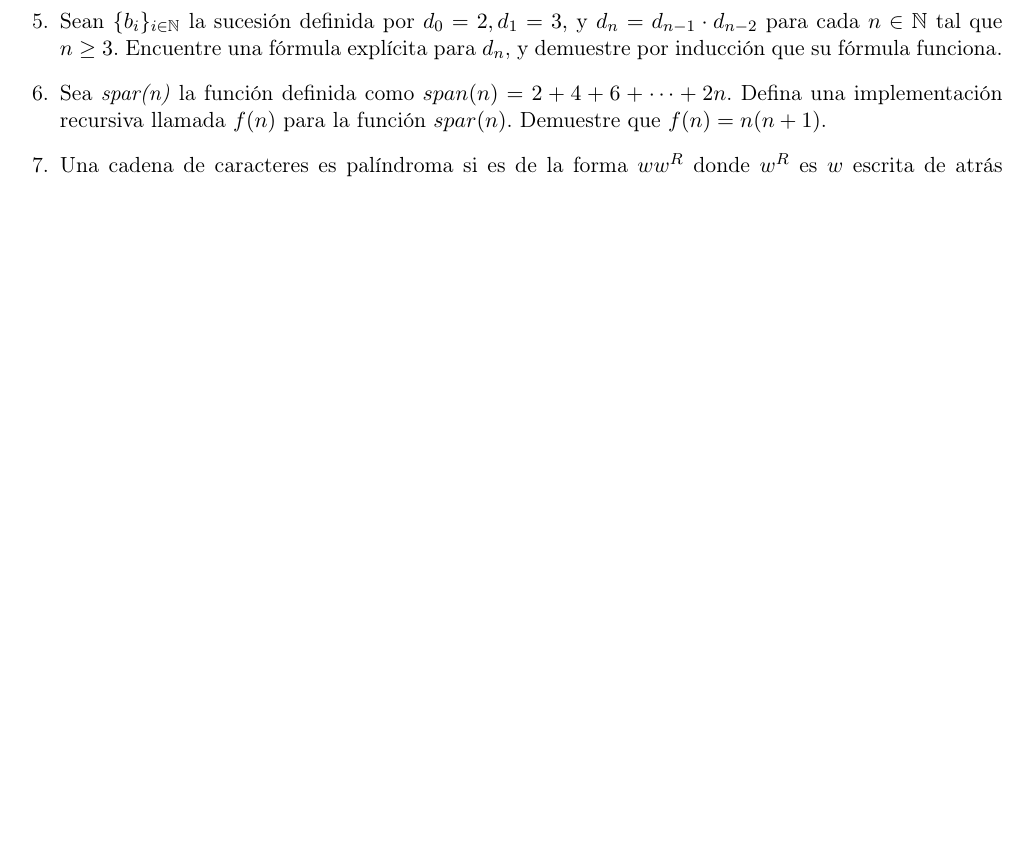
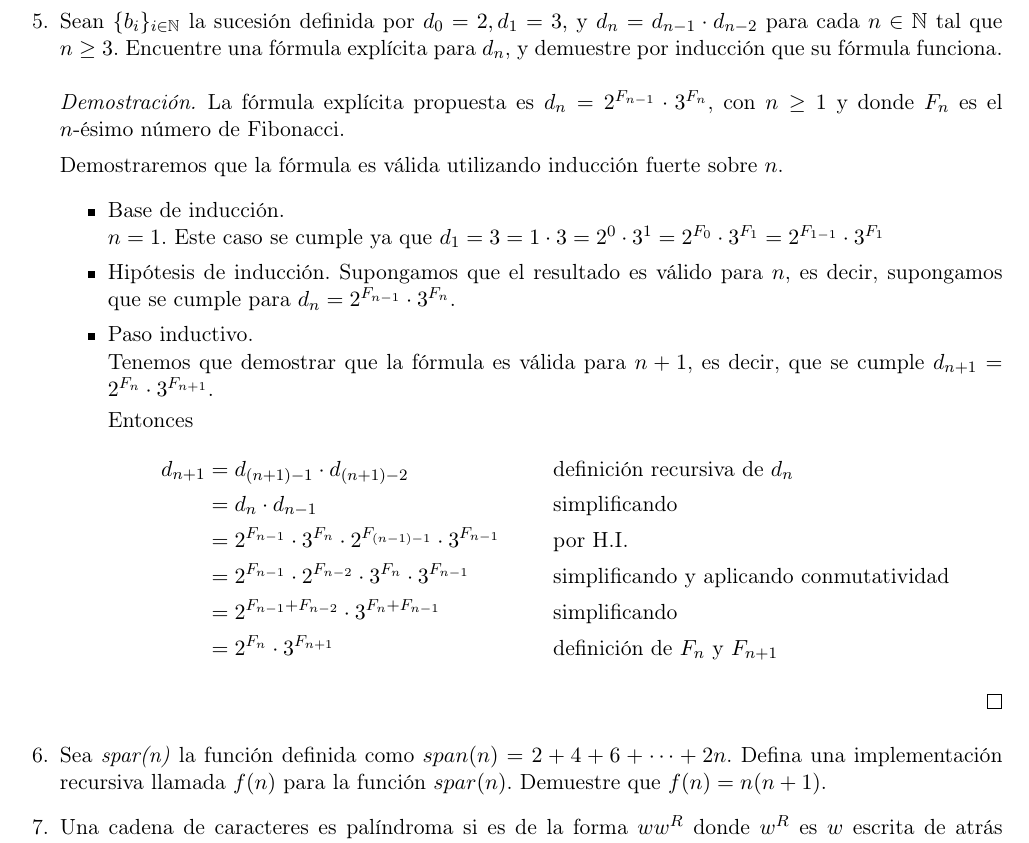
Before and after one commit to taniarubi/discretas, a LaTeX problem sheet (tareas/tarea3/tarea3_solucion.tex): part of page 5 of 6, cut so that both start at the same text, the shorter picture padded with empty space. The pictures show the PDF file tareas/tarea3/tarea3_solucion.pdf that the author committed with the source.

Commit message:
Tarea 3: ejercicio 5 terminado.

```diff
--- a/tareas/tarea3/tarea3_solucion.tex
+++ b/tareas/tarea3/tarea3_solucion.tex
@@ -297,6 +297,44 @@
     $n \geq 3$. Encuentre una fórmula explícita para $d_{n}$, y demuestre por
     inducción que su fórmula funciona.
 
+    \begin{proof}
+        La fórmula explícita propuesta es $d_{n} = 2^{F_{n-1}} ⋅ 3^{F_{n}}$, con
+        $n \geq 1$ y donde $F_{n}$ es el $n$-ésimo número de Fibonacci.
+
+        Demostraremos que la fórmula es válida utilizando inducción fuerte sobre
+        $n$.
+        \begin{itemize}
+            \item Base de inducción. \\
+            $n = 1$. Este caso se cumple ya que $d_{1} = 3 = 1 ⋅ 3 =
+            2^{0} ⋅ 3^{1} = 2^{F_{0}} ⋅ 3 ^{F_{1}} = 2^{F_{1-1}} ⋅ 3^{F_{1}}$
+
+            \item Hipótesis de inducción. Supongamos que el resultado es válido
+            para $n$, es decir, supongamos que se cumple para
+            $d_{n} = 2^{F_{n-1}} ⋅ 3^{F_{n}}$.
+
+            \item Paso inductivo. \\
+            Tenemos que demostrar que la fórmula es válida para $n + 1$, es
+            decir, que se cumple $d_{n+1} = 2^{F_{n}} ⋅ 3^{F_{n+1}}$.
+
+            Entonces
+            \begin{align*}
+                d_{n+1}
+                &= d_{(n+1)-1} ⋅ d_{(n+1)-2}
+                && \text{definición recursiva de $d_{n}$} \\
+                &= d_{n} ⋅ d_{n-1}
+                && \text{simplificando} \\
+                &= 2^{F_{n-1}} ⋅ 3^{F_{n}} ⋅ 2^{F_{(n-1)-1}} ⋅ 3^{F_{n-1}}
+                && \text{por H.I.} \\
+                &= 2^{F_{n-1}} ⋅ 2^{F_{n-2}} ⋅ 3^{F_{n}} ⋅ 3^{F_{n-1}}
+                && \text{simplificando y aplicando conmutatividad} \\
+                &= 2^{F_{n-1} + F_{n-2}} ⋅ 3^{F_{n} + F_{n-1}}
+                && \text{simplificando} \\
+                &= 2^{F_{n}} ⋅ 3^{F_{n+1}}
+                && \text{definición de $F_{n}$ y $F_{n+1}$}
+            \end{align*}
+        \end{itemize}
+    \end{proof}
+
     % Ejercicio 6.
     \item Sea \textit{spar(n)} la función definida como $span(n) = 2 + 4 + 6 +
     ⋯ + 2n$. Defina una implementación recursiva llamada $f(n)$ para la función
```
Also changed, not shown: tareas/tarea3/tarea3_solucion.pdf, 3 other files.
